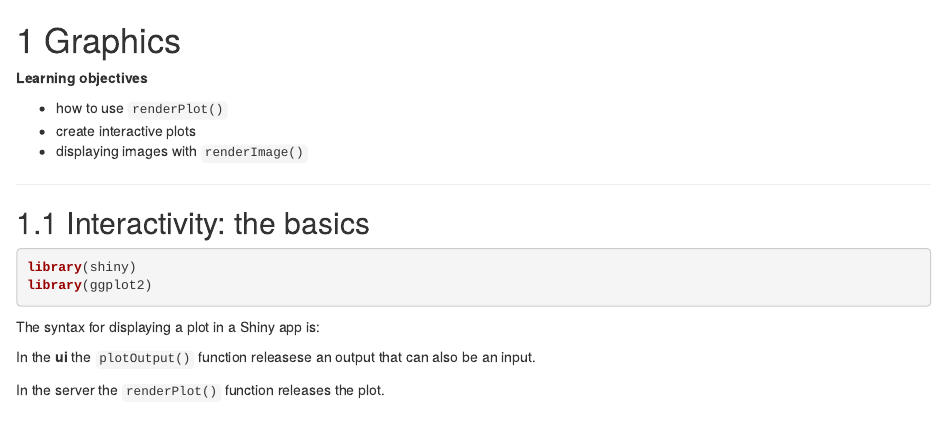
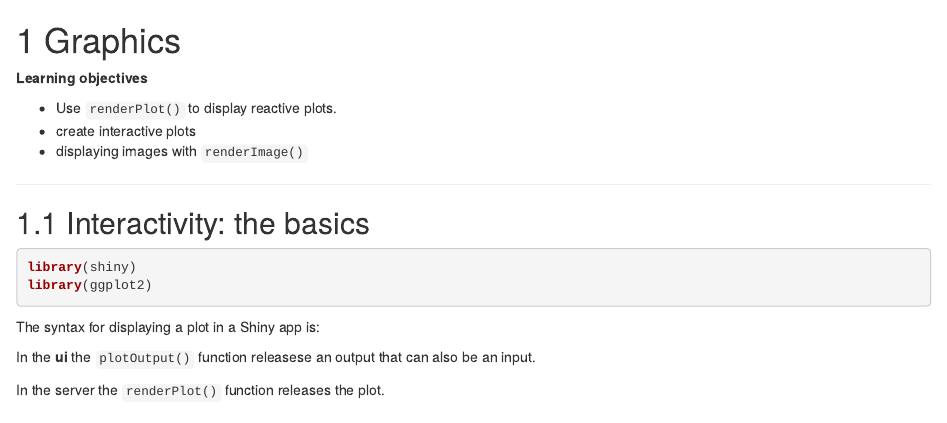
Before and after one commit to r4ds/bookclub-mshiny, an R Markdown document (07-graphics.Rmd): the page in a window 1100 px wide, from its top. Rendered offline with R 4.5, knitr and Pandoc, with nearby package versions; drawn as R Markdown's standard HTML page in place of the format the file asks for.

Commit message:
Standardize LOs.

```diff
--- a/07-graphics.Rmd
+++ b/07-graphics.Rmd
@@ -2,7 +2,7 @@
 
 **Learning objectives**
 
-- how to use `renderPlot()`
+- Use `renderPlot()` to display reactive plots.
 - create interactive plots
 - displaying images with `renderImage()`
 
```
